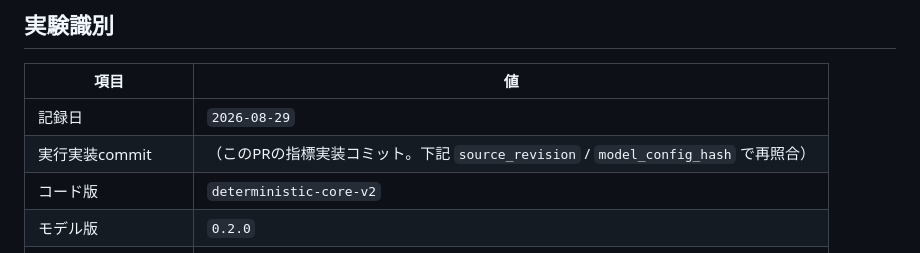
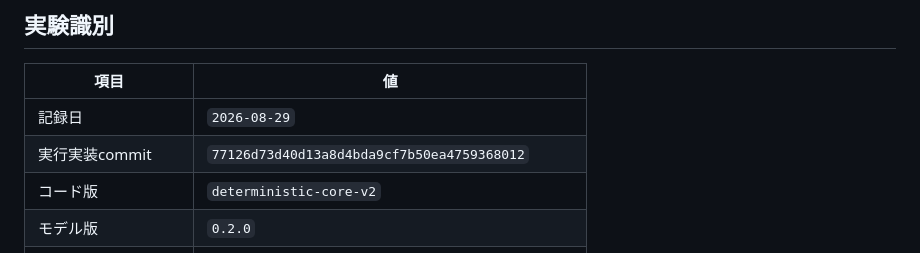
Before and after one commit to nexus-ai-2045/ghost-in-the-sim, a Markdown page: RESULTS.md, the part around the change. Drawn GitHub-style.

Commit message:
RESULTSの実行実装commitを実装HEADへ固定する
Co-authored-by: nexus_ai <nexus-ai-2045@users.noreply.github.com>

```diff
--- a/RESULTS.md
+++ b/RESULTS.md
@@ -7,7 +7,7 @@
 | 項目 | 値 |
 |---|---|
 | 記録日 | `2026-08-29` |
-| 実行実装commit | （このPRの指標実装コミット。下記 `source_revision` / `model_config_hash` で再照合） |
+| 実行実装commit | `77126d73d40d13a8d4bda9cf7b50ea4759368012` |
 | コード版 | `deterministic-core-v2` |
 | モデル版 | `0.2.0` |
 | `model_config_hash` | `73600b9ad2e89d17` |
```
